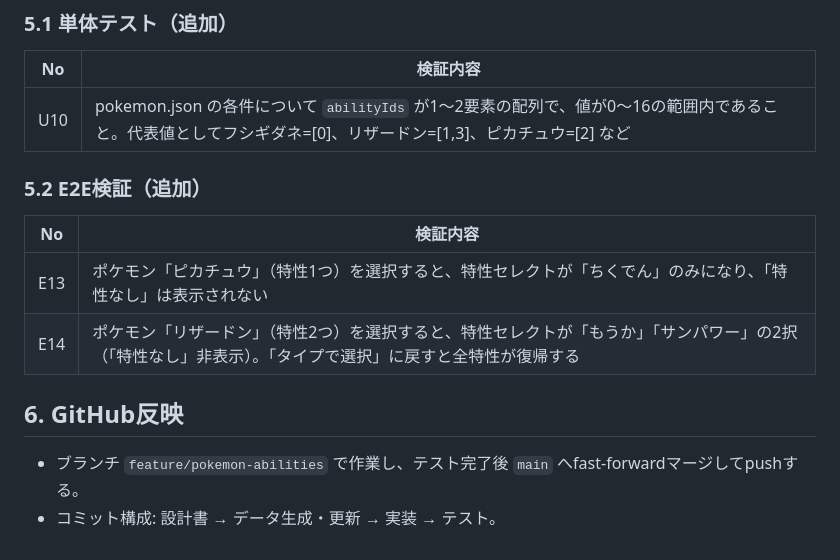
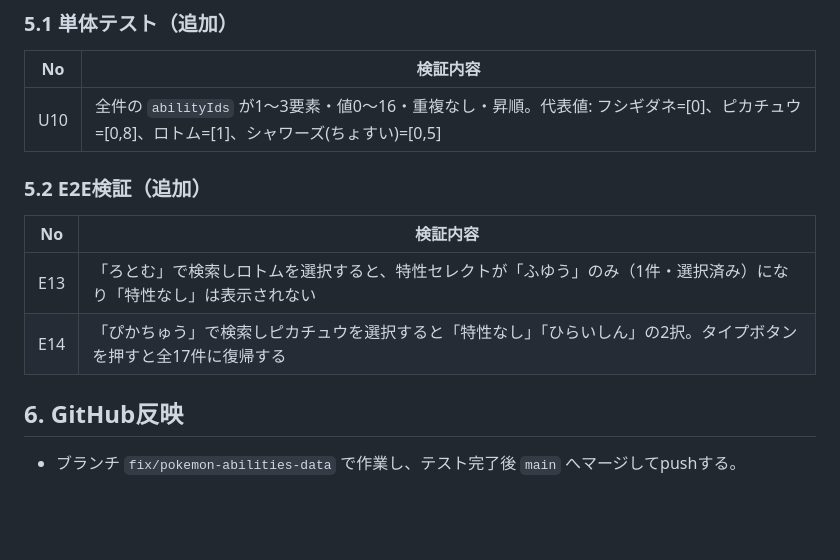
Before and after one commit to sgkz0920/pokemon-type-chart, a Markdown page: doc/pokemon_type_chart_pokemon_abilities_design.md, the part around one of its changes. Rendered like a GitHub page; blank space fills up the shorter version.

```diff
--- a/doc/pokemon_type_chart_pokemon_abilities_design.md
+++ b/doc/pokemon_type_chart_pokemon_abilities_design.md
@@ -83,16 +85,15 @@
 
 | No | 検証内容 |
 |----|----------|
-| U10 | pokemon.json の各件について `abilityIds` が1〜2要素の配列で、値が0〜16の範囲内であること。代表値としてフシギダネ=[0]、リザードン=[1,3]、ピカチュウ=[2] など |
+| U10 | 全件の `abilityIds` が1〜3要素・値0〜16・重複なし・昇順。代表値: フシギダネ=[0]、ピカチュウ=[0,8]、ロトム=[1]、シャワーズ(ちょすい)=[0,5] |
 
 ### 5.2 E2E検証（追加）
 
 | No | 検証内容 |
 |----|----------|
-| E13 | ポケモン「ピカチュウ」（特性1つ）を選択すると、特性セレクトが「ちくでん」のみになり、「特性なし」は表示されない |
-| E14 | ポケモン「リザードン」（特性2つ）を選択すると、特性セレクトが「もうか」「サンパワー」の2択（「特性なし」非表示）。「タイプで選択」に戻すと全特性が復帰する |
+| E13 | 「ろとむ」で検索しロトムを選択すると、特性セレクトが「ふゆう」のみ（1件・選択済み）になり「特性なし」は表示されない |
+| E14 | 「ぴかちゅう」で検索しピカチュウを選択すると「特性なし」「ひらいしん」の2択。タイプボタンを押すと全17件に復帰する |
 
 ## 6. GitHub反映
 
-- ブランチ `feature/pokemon-abilities` で作業し、テスト完了後 `main` へfast-forwardマージしてpushする。
-- コミット構成: 設計書 → データ生成・更新 → 実装 → テスト。
+- ブランチ `fix/pokemon-abilities-data` で作業し、テスト完了後 `main` へマージしてpushする。
```
Also changed, not shown: other parts of doc/pokemon_type_chart_pokemon_abilities_design.md (+34 -32 lines).
